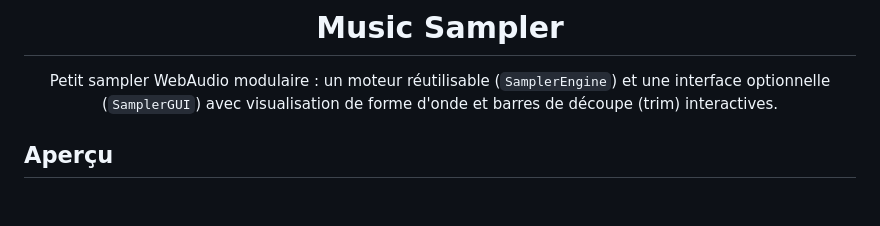
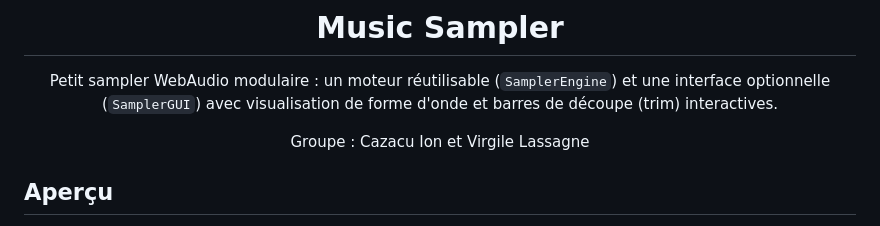
Before and after one commit to Azanure/Music-Sampler, a Markdown page: README.md, the part around the change. Drawn GitHub-style; blank space fills up the shorter version.

Commit message:
Added names

```diff
--- a/README.md
+++ b/README.md
@@ -3,6 +3,8 @@
 # Music Sampler
 
 Petit sampler WebAudio modulaire : un moteur réutilisable (`SamplerEngine`) et une interface optionnelle (`SamplerGUI`) avec visualisation de forme d'onde et barres de découpe (trim) interactives.
+
+Groupe : Cazacu Ion et Virgile Lassagne
 
 </div>
 
```
